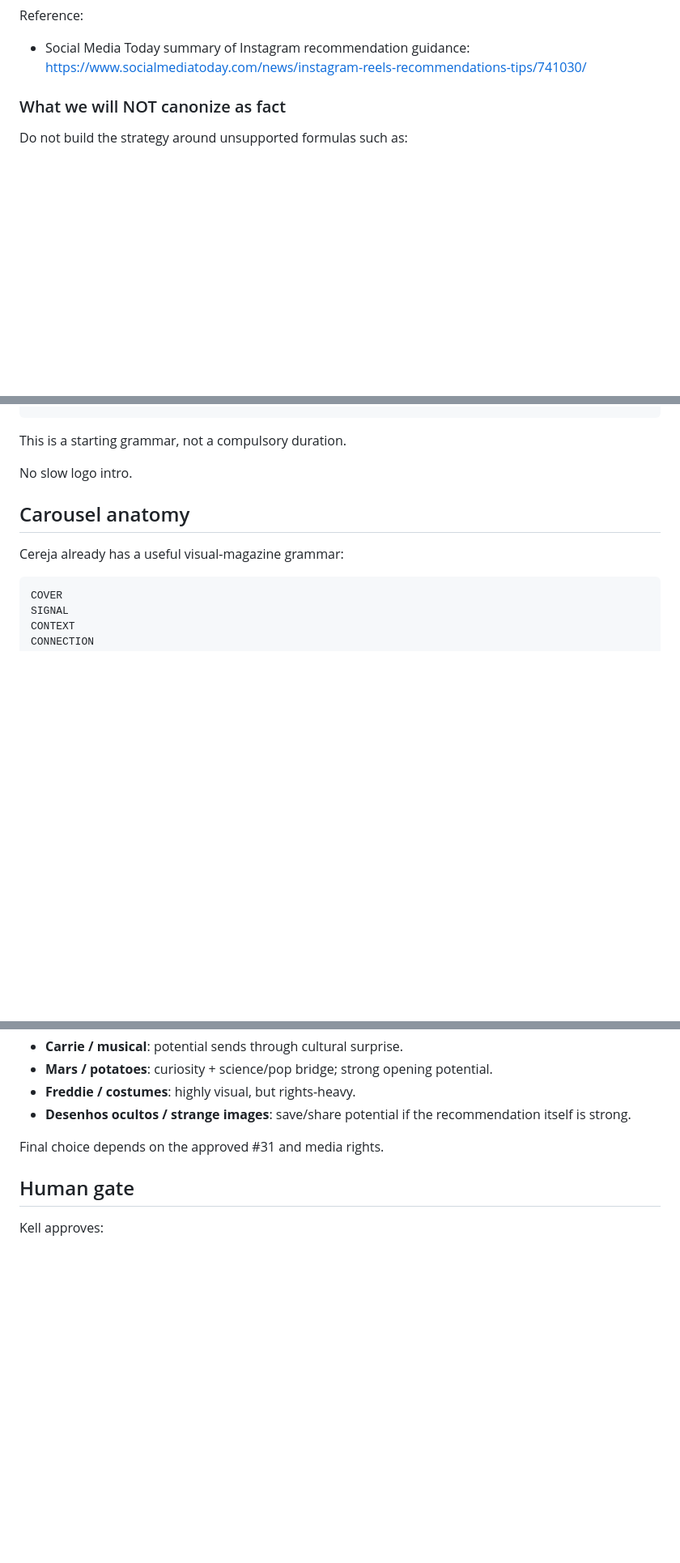
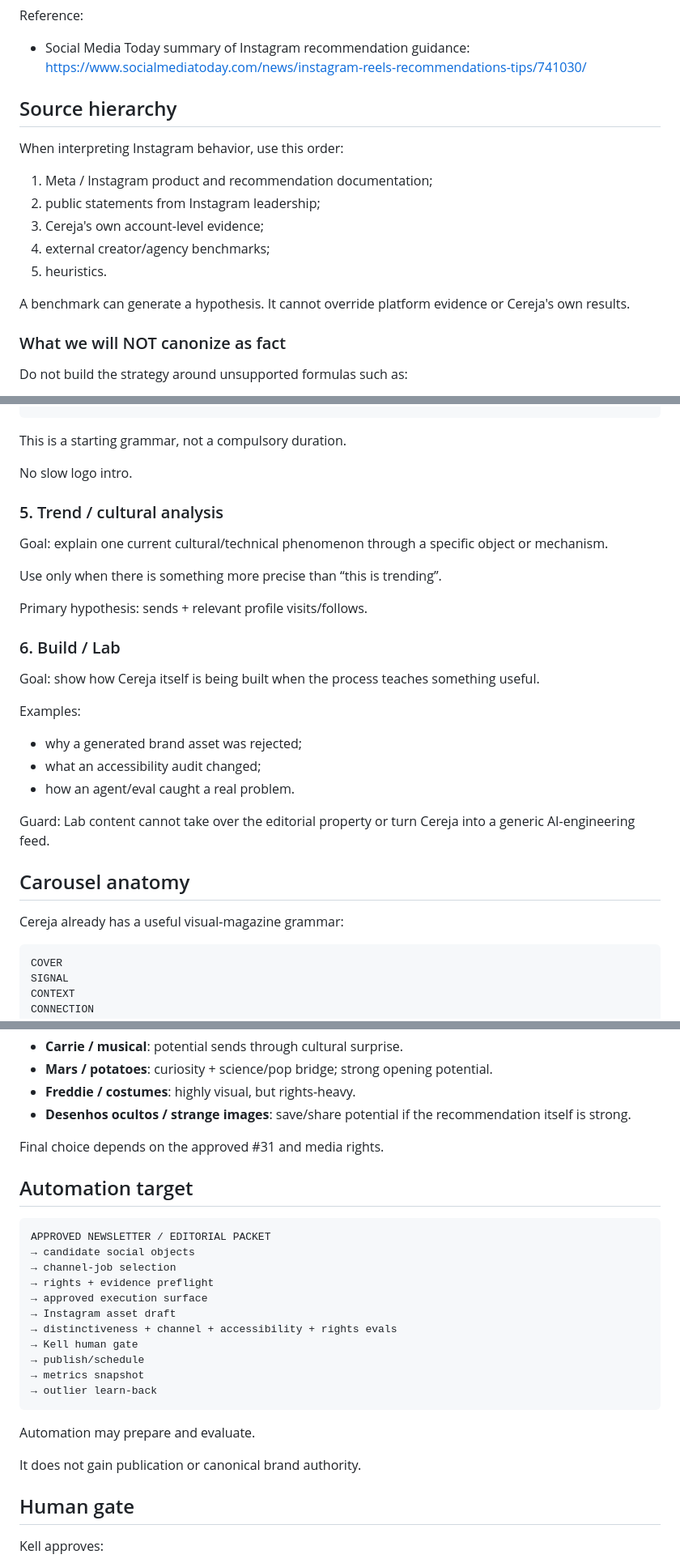
Before and after one commit to eusouakell/cereja-editorial-engine, a Markdown page: growth/instagram-strategy-v1.md, 3 parts joined by grey strips. Shown at 81% size. GitHub-like rendering; blank space fills up the shorter version.

````diff
--- a/growth/instagram-strategy-v1.md
+++ b/growth/instagram-strategy-v1.md
@@ -33,6 +33,18 @@ Instagram also described recommendation changes intended to give original creato
 
 Reference:
 - Social Media Today summary of Instagram recommendation guidance: https://www.socialmediatoday.com/news/instagram-reels-recommendations-tips/741030/
+
+## Source hierarchy
+
+When interpreting Instagram behavior, use this order:
+
+1. Meta / Instagram product and recommendation documentation;
+2. public statements from Instagram leadership;
+3. Cereja's own account-level evidence;
+4. external creator/agency benchmarks;
+5. heuristics.
+
+A benchmark can generate a hypothesis. It cannot override platform evidence or Cereja's own results.
 
 ### What we will NOT canonize as fact
 
@@ -149,6 +176,25 @@ end    clean landing, reference or invitation
 This is a starting grammar, not a compulsory duration.
 
 No slow logo intro.
+
+### 5. Trend / cultural analysis
+
+Goal: explain one current cultural/technical phenomenon through a specific object or mechanism.
+
+Use only when there is something more precise than “this is trending”.
+
+Primary hypothesis: sends + relevant profile visits/follows.
+
+### 6. Build / Lab
+
+Goal: show how Cereja itself is being built when the process teaches something useful.
+
+Examples:
+- why a generated brand asset was rejected;
+- what an accessibility audit changed;
+- how an agent/eval caught a real problem.
+
+Guard: Lab content cannot take over the editorial property or turn Cereja into a generic AI-engineering feed.
 
 ## Carousel anatomy
 
@@ -384,6 +463,26 @@ Current candidates already present in the distribution plan:
 
 Final choice depends on the approved #31 and media rights.
 
+## Automation target
+
+```text
+APPROVED NEWSLETTER / EDITORIAL PACKET
+→ candidate social objects
+→ channel-job selection
+→ rights + evidence preflight
+→ approved execution surface
+→ Instagram asset draft
+→ distinctiveness + channel + accessibility + rights evals
+→ Kell human gate
+→ publish/schedule
+→ metrics snapshot
+→ outlier learn-back
+```
+
+Automation may prepare and evaluate.
+
+It does not gain publication or canonical brand authority.
+
 ## Human gate
 
 Kell approves:
````
Also changed, not shown: other parts of growth/instagram-strategy-v1.md (+48 -0 lines).
